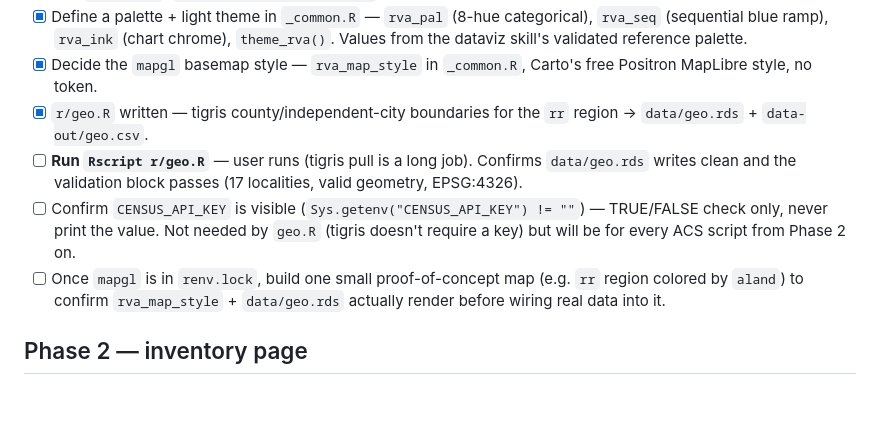
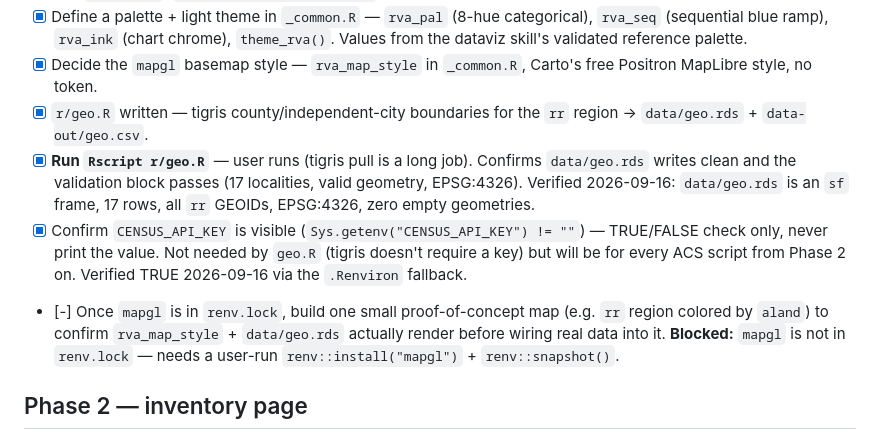
Before and after one commit to emai-bhc/rva-sourcebook, a Markdown page: TODO.md, the part around the change. Drawn GitHub-style; blank space fills up the shorter version.

Commit message:
chore(todo): close out Phase 1 — geo.rds verified, API key visible, mapgl blocked
data/geo.rds validates clean: sf frame, 17 rows (all rr GEOIDs), EPSG:4326,
zero empty geometries — same checks as r/geo.R's validation block. Did not
re-run the tigris pull (user-run long job).

CENSUS_API_KEY visibility confirmed TRUE via the .Renviron fallback
(existence check only, value never printed).

mapgl POC map marked [-]: mapgl is absent from renv.lock, so it needs a
user-run renv::install("mapgl") + renv::snapshot() first.

Co-Authored-By: Claude Opus 5 (1M context) <noreply@anthropic.com>

```diff
--- a/TODO.md
+++ b/TODO.md
@@ -22,9 +22,9 @@
 - [x] Define a palette + light theme in `_common.R` — `rva_pal` (8-hue categorical), `rva_seq` (sequential blue ramp), `rva_ink` (chart chrome), `theme_rva()`. Values from the dataviz skill's validated reference palette.
 - [x] Decide the `mapgl` basemap style — `rva_map_style` in `_common.R`, Carto's free Positron MapLibre style, no token.
 - [x] `r/geo.R` written — tigris county/independent-city boundaries for the `rr` region → `data/geo.rds` + `data-out/geo.csv`.
-- [ ] **Run `Rscript r/geo.R`** — user runs (tigris pull is a long job). Confirms `data/geo.rds` writes clean and the validation block passes (17 localities, valid geometry, EPSG:4326).
-- [ ] Confirm `CENSUS_API_KEY` is visible (`Sys.getenv("CENSUS_API_KEY") != ""`) — TRUE/FALSE check only, never print the value. Not needed by `geo.R` (tigris doesn't require a key) but will be for every ACS script from Phase 2 on.
-- [ ] Once `mapgl` is in `renv.lock`, build one small proof-of-concept map (e.g. `rr` region colored by `aland`) to confirm `rva_map_style` + `data/geo.rds` actually render before wiring real data into it.
+- [x] **Run `Rscript r/geo.R`** — user runs (tigris pull is a long job). Confirms `data/geo.rds` writes clean and the validation block passes (17 localities, valid geometry, EPSG:4326). Verified 2026-09-16: `data/geo.rds` is an `sf` frame, 17 rows, all `rr` GEOIDs, EPSG:4326, zero empty geometries.
+- [x] Confirm `CENSUS_API_KEY` is visible (`Sys.getenv("CENSUS_API_KEY") != ""`) — TRUE/FALSE check only, never print the value. Not needed by `geo.R` (tigris doesn't require a key) but will be for every ACS script from Phase 2 on. Verified TRUE 2026-09-16 via the `.Renviron` fallback.
+- [-] Once `mapgl` is in `renv.lock`, build one small proof-of-concept map (e.g. `rr` region colored by `aland`) to confirm `rva_map_style` + `data/geo.rds` actually render before wiring real data into it. **Blocked:** `mapgl` is not in `renv.lock` — needs a user-run `renv::install("mapgl")` + `renv::snapshot()`.
 
 ## Phase 2 — inventory page
 
```
